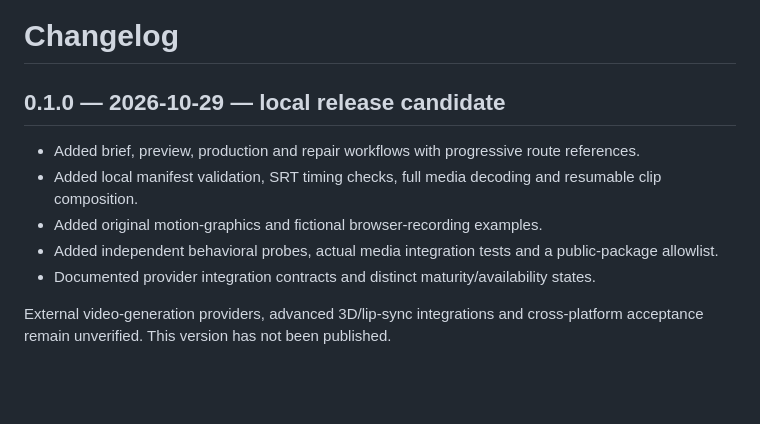
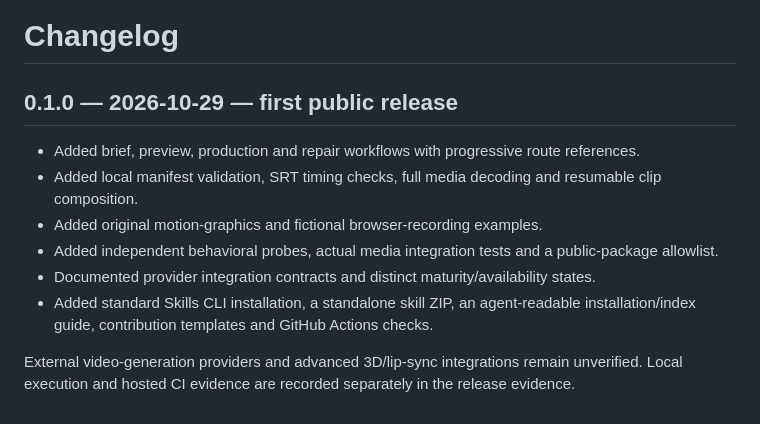
Before and after one commit to codebyutkarsh20/video-production-skill, a Markdown page: CHANGELOG.md, the part around the change. GitHub-like rendering; blank space fills up the shorter version.

```diff
--- a/CHANGELOG.md
+++ b/CHANGELOG.md
@@ -1,11 +1,12 @@
 # Changelog
 
-## 0.1.0 — 2026-10-29 — local release candidate
+## 0.1.0 — 2026-10-29 — first public release
 
 - Added brief, preview, production and repair workflows with progressive route references.
 - Added local manifest validation, SRT timing checks, full media decoding and resumable clip composition.
 - Added original motion-graphics and fictional browser-recording examples.
 - Added independent behavioral probes, actual media integration tests and a public-package allowlist.
 - Documented provider integration contracts and distinct maturity/availability states.
+- Added standard Skills CLI installation, a standalone skill ZIP, an agent-readable installation/index guide, contribution templates and GitHub Actions checks.
 
-External video-generation providers, advanced 3D/lip-sync integrations and cross-platform acceptance remain unverified. This version has not been published.
+External video-generation providers and advanced 3D/lip-sync integrations remain unverified. Local execution and hosted CI evidence are recorded separately in the release evidence.
```
Also changed, not shown: .github/PULL_REQUEST_TEMPLATE.md (added, +13 -0 lines), AGENTS.md (added, +14 -0 lines), INSTALL.md (added, +86 -0 lines), README.md (+30 -2 lines), docs/release-evidence.md (+2 -2 lines), docs/assets/preview.jpg (added), 7 other files.
